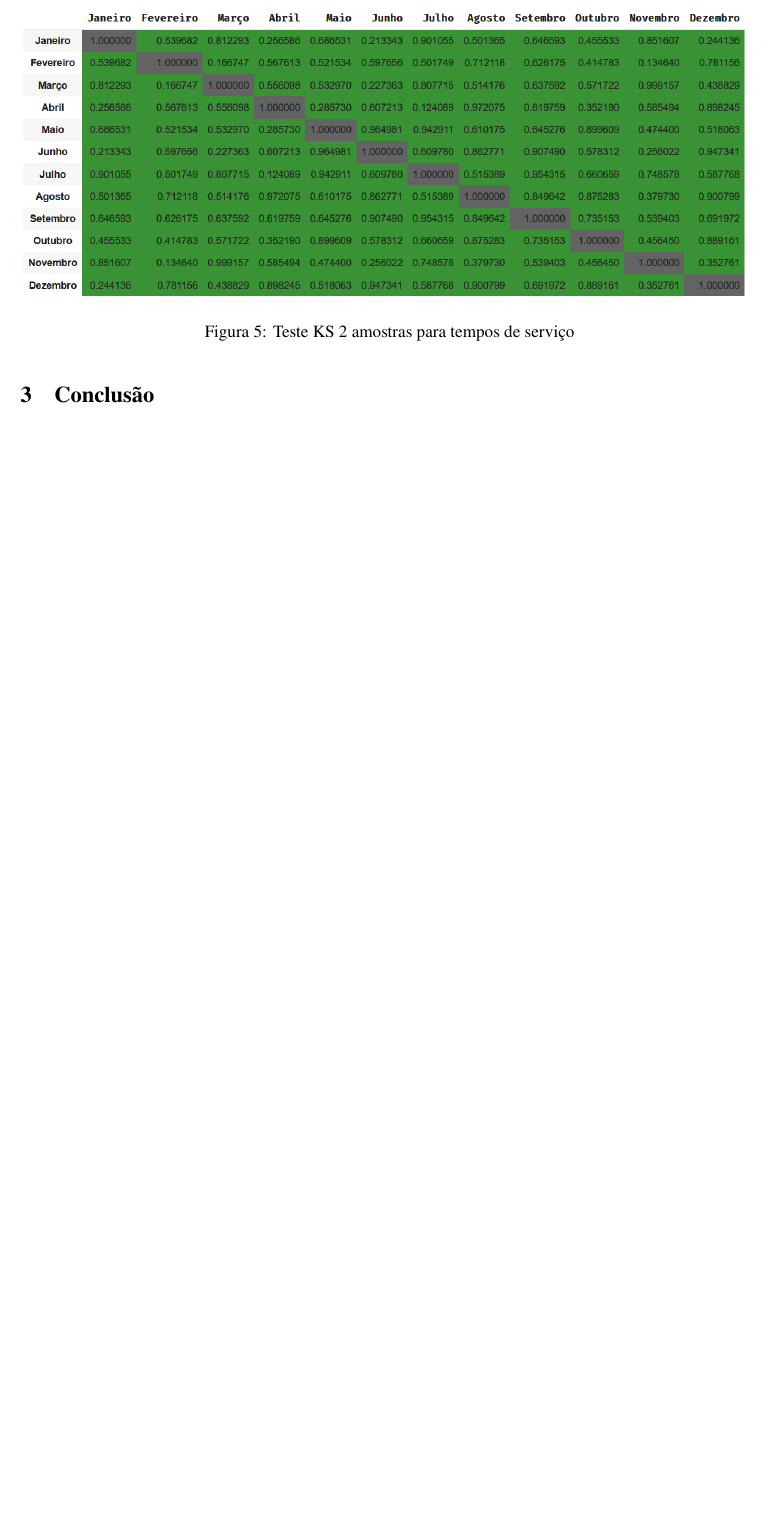
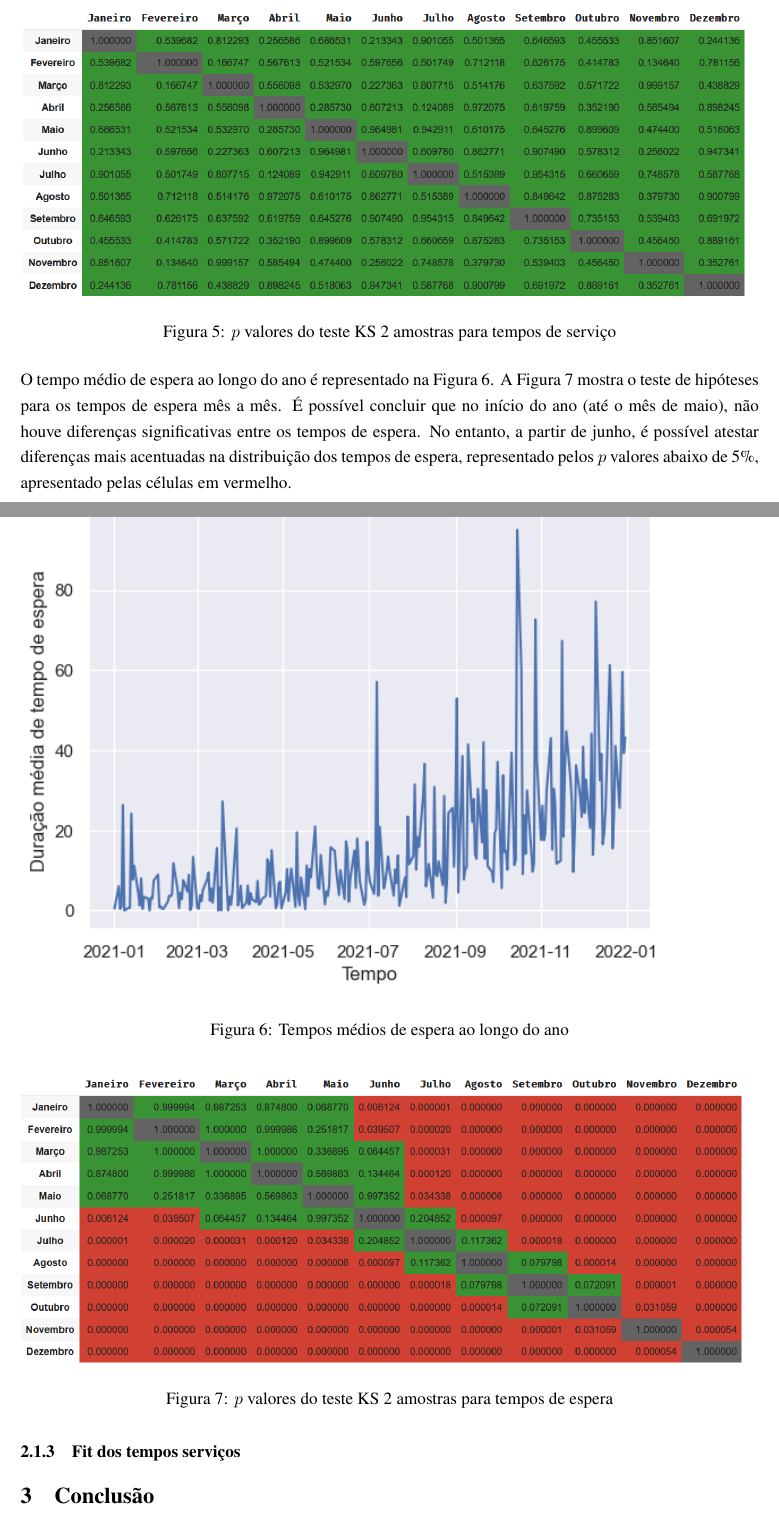
Before and after one commit to lucasgmalheiros/projeto-simulacao, a LaTeX document (Documentos/main.tex, which reads Documentos/analise-de-dados/anual/anual.tex): part of page 8 of 8 before the commit and two parts of pages 8 and 9 of 9 after it, the two joined at a grey line, cut so that both start at the same text, the shorter picture padded with empty space. Compiled offline with pdfLaTeX.

Commit message:
analise e descricao tempos espera e servico

```diff
--- a/Documentos/analise-de-dados/anual/anual.tex
+++ b/Documentos/analise-de-dados/anual/anual.tex
@@ -80,6 +80,22 @@ Para testar a hipótese que o tempo de serviço segue uma mesma distribuição a
 
 \begin{figure}[H]
     \includegraphics[scale=0.6]{analise-de-dados/anual/ks-service.png}
-    \caption{Teste KS 2 amostras para tempos de serviço}
+    \caption{$p$ valores do teste KS 2 amostras para tempos de serviço}
     \label{fig: KS_servico}
 \end{figure}
+
+O tempo médio de espera ao longo do ano é representado na Figura \ref*{fig: espera-tempo}. A Figura \ref*{fig: KS_wait} mostra o teste de hipóteses para os tempos de espera mês a mês. É possível concluir que no início do ano (até o mês de maio), não houve diferenças significativas entre os tempos de espera. No entanto, a partir de junho, é possível atestar diferenças mais acentuadas na distribuição dos tempos de espera, representado pelos $p$ valores abaixo de 5\%, apresentado pelas células em vermelho.
+
+\begin{figure}[H]
+    \includegraphics{analise-de-dados/anual/service.png}
+    \caption{Tempos médios de espera ao longo do ano}
+    \label{fig: espera-tempo}
+\end{figure}
+
+\begin{figure}[H]
+    \includegraphics[scale=0.55]{analise-de-dados/anual/ks-wait.png}
+    \caption{$p$ valores do teste KS 2 amostras para tempos de espera}
+    \label{fig: KS_wait}
+\end{figure}
+
+\subsubsection{Fit dos tempos serviços}
```
Also changed, not shown: Documentos/analise-de-dados/anual/ks-wait.png (added), Documentos/analise-de-dados/anual/service.png (added), 3 other files.
